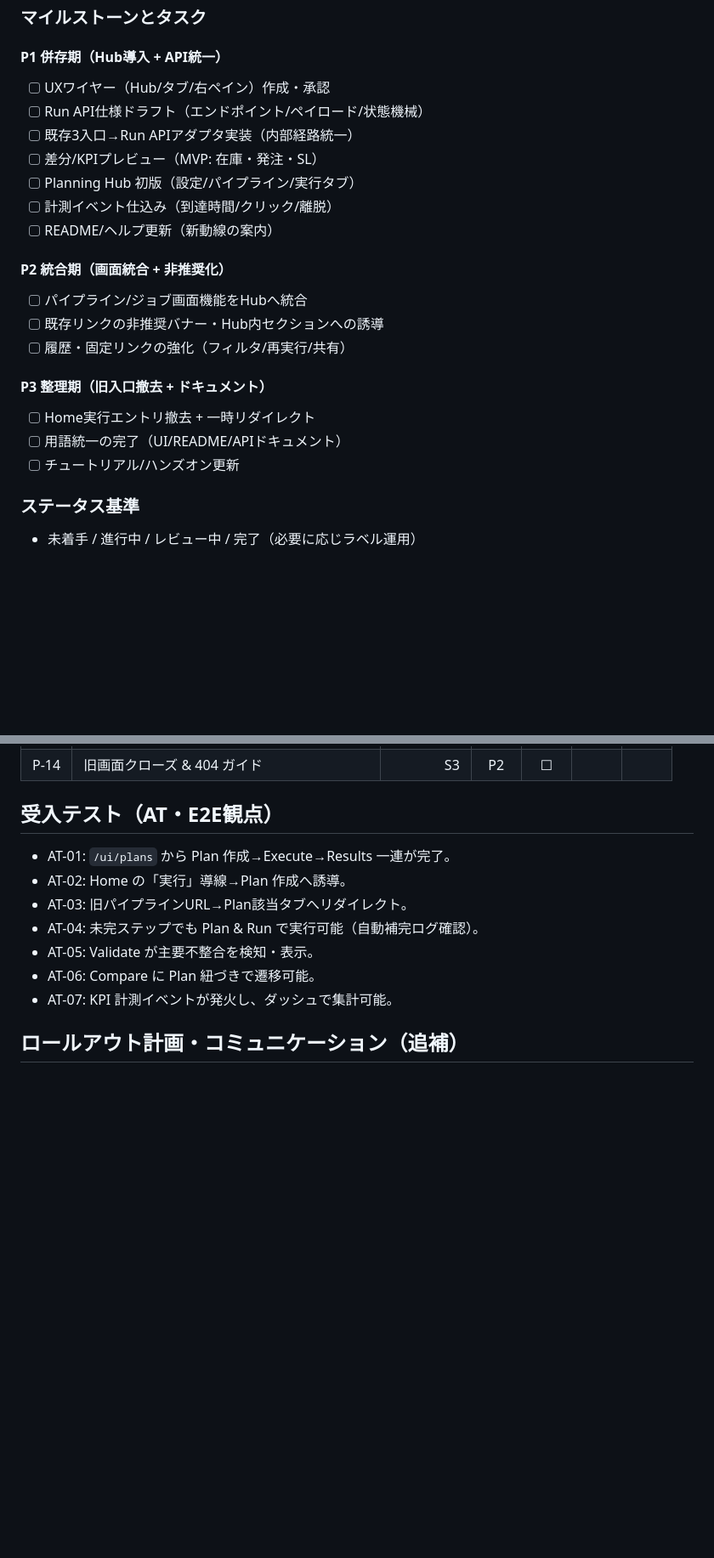
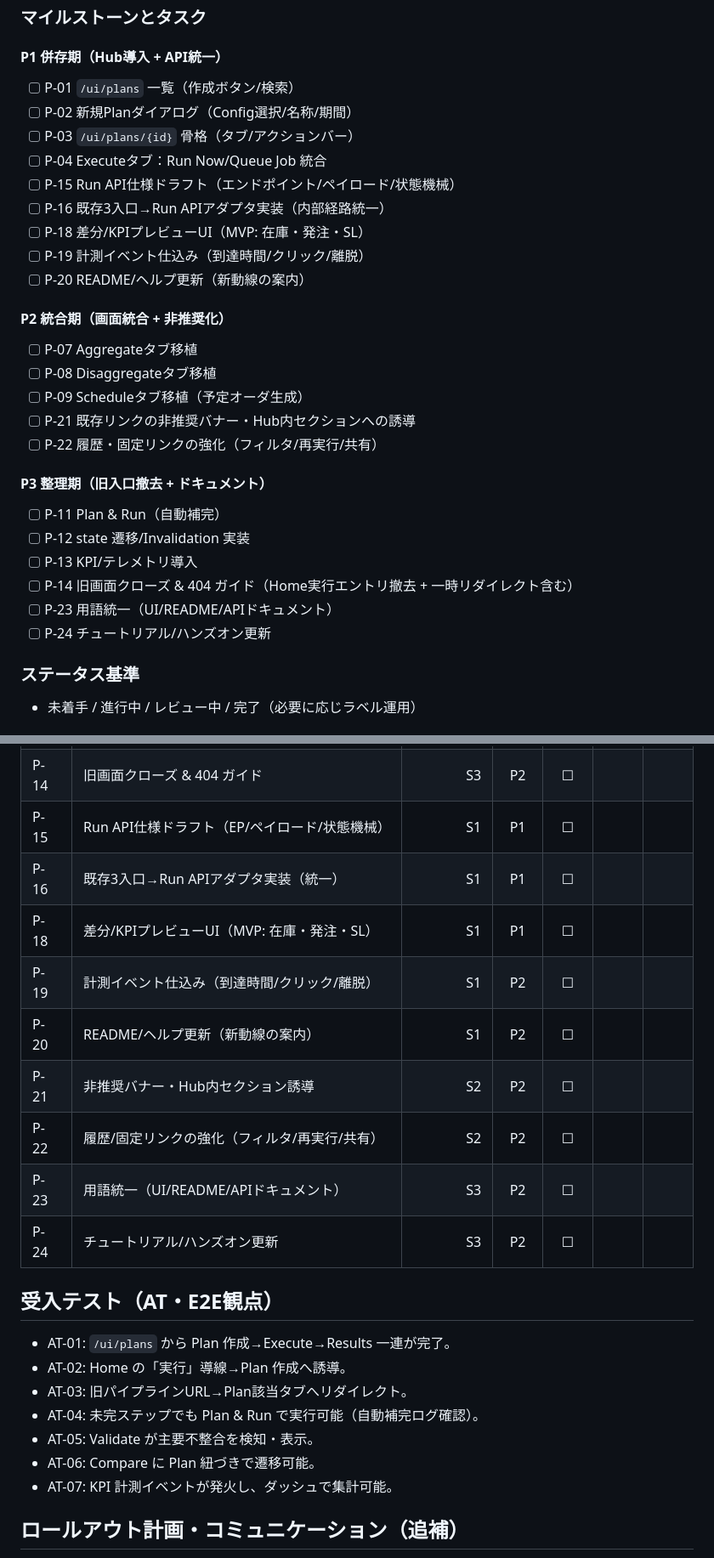
Before and after one commit to miumigy/scpln, a Markdown page: docs/PLANNING-HUB-UX-PLAN.md, 2 parts joined by grey strips. Shown at 85% size. Drawn GitHub-style; blank space fills up the shorter version.

Commit message:
docs: 進捗チェックリストをWBS IDで統一し整合化 (#173)
Co-authored-by: github-actions[bot] <41898282+github-actions[bot]@users.noreply.github.com>

```diff
--- a/docs/PLANNING-HUB-UX-PLAN.md
+++ b/docs/PLANNING-HUB-UX-PLAN.md
@@ -140,23 +140,30 @@ sequenceDiagram
 ### マイルストーンとタスク
 
 #### P1 併存期（Hub導入 + API統一）
-- [ ] UXワイヤー（Hub/タブ/右ペイン）作成・承認
-- [ ] Run API仕様ドラフト（エンドポイント/ペイロード/状態機械）
-- [ ] 既存3入口→Run APIアダプタ実装（内部経路統一）
-- [ ] 差分/KPIプレビュー（MVP: 在庫・発注・SL）
-- [ ] Planning Hub 初版（設定/パイプライン/実行タブ）
-- [ ] 計測イベント仕込み（到達時間/クリック/離脱）
-- [ ] README/ヘルプ更新（新動線の案内）
+- [ ] P-01 `/ui/plans` 一覧（作成ボタン/検索）
+- [ ] P-02 新規Planダイアログ（Config選択/名称/期間）
+- [ ] P-03 `/ui/plans/{id}` 骨格（タブ/アクションバー）
+- [ ] P-04 Executeタブ：Run Now/Queue Job 統合
+- [ ] P-15 Run API仕様ドラフト（エンドポイント/ペイロード/状態機械）
+- [ ] P-16 既存3入口→Run APIアダプタ実装（内部経路統一）
+- [ ] P-18 差分/KPIプレビューUI（MVP: 在庫・発注・SL）
+- [ ] P-19 計測イベント仕込み（到達時間/クリック/離脱）
+- [ ] P-20 README/ヘルプ更新（新動線の案内）
 
 #### P2 統合期（画面統合 + 非推奨化）
-- [ ] パイプライン/ジョブ画面機能をHubへ統合
-- [ ] 既存リンクの非推奨バナー・Hub内セクションへの誘導
-- [ ] 履歴・固定リンクの強化（フィルタ/再実行/共有）
+- [ ] P-07 Aggregateタブ移植
+- [ ] P-08 Disaggregateタブ移植
+- [ ] P-09 Scheduleタブ移植（予定オーダ生成）
+- [ ] P-21 既存リンクの非推奨バナー・Hub内セクションへの誘導
+- [ ] P-22 履歴・固定リンクの強化（フィルタ/再実行/共有）
 
 #### P3 整理期（旧入口撤去 + ドキュメント）
-- [ ] Home実行エントリ撤去 + 一時リダイレクト
-- [ ] 用語統一の完了（UI/README/APIドキュメント）
-- [ ] チュートリアル/ハンズオン更新
+- [ ] P-11 Plan & Run（自動補完）
+- [ ] P-12 state 遷移/Invalidation 実装
+- [ ] P-13 KPI/テレメトリ導入
+- [ ] P-14 旧画面クローズ & 404 ガイド（Home実行エントリ撤去 + 一時リダイレクト含む）
+- [ ] P-23 用語統一（UI/README/APIドキュメント）
+- [ ] P-24 チュートリアル/ハンズオン更新
 
 ### ステータス基準
 - 未着手 / 進行中 / レビュー中 / 完了（必要に応じラベル運用）
@@ -189,6 +196,15 @@ sequenceDiagram
 | P-12 | state 遷移/Invalidation 実装 | S3 | P1 | ☐ |  |  |
 | P-13 | KPI/テレメトリ導入 | S3 | P2 | ☐ |  |  |
 | P-14 | 旧画面クローズ & 404 ガイド | S3 | P2 | ☐ |  |  |
+| P-15 | Run API仕様ドラフト（EP/ペイロード/状態機械） | S1 | P1 | ☐ |  |  |
+| P-16 | 既存3入口→Run APIアダプタ実装（統一） | S1 | P1 | ☐ |  |  |
+| P-18 | 差分/KPIプレビューUI（MVP: 在庫・発注・SL） | S1 | P1 | ☐ |  |  |
+| P-19 | 計測イベント仕込み（到達時間/クリック/離脱） | S1 | P2 | ☐ |  |  |
+| P-20 | README/ヘルプ更新（新動線の案内） | S1 | P2 | ☐ |  |  |
+| P-21 | 非推奨バナー・Hub内セクション誘導 | S2 | P2 | ☐ |  |  |
+| P-22 | 履歴/固定リンクの強化（フィルタ/再実行/共有） | S2 | P2 | ☐ |  |  |
+| P-23 | 用語統一（UI/README/APIドキュメント） | S3 | P2 | ☐ |  |  |
+| P-24 | チュートリアル/ハンズオン更新 | S3 | P2 | ☐ |  |  |
 
 ## 受入テスト（AT・E2E観点）
 - AT-01: `/ui/plans` から Plan 作成→Execute→Results 一連が完了。
```
